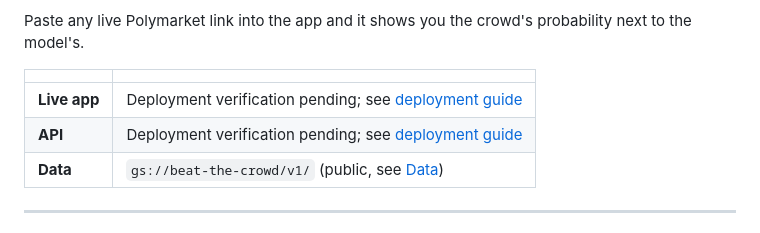
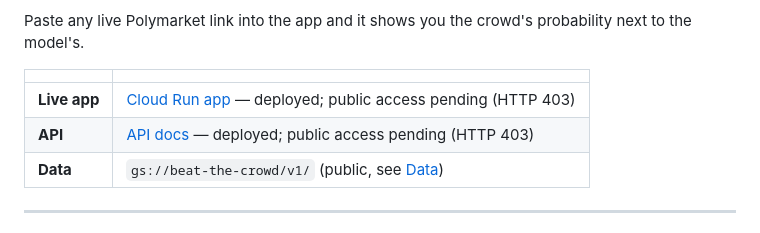
Before and after one commit to hmccormack1/beat-the-crowd, a Markdown page: README.md, the part around one of its changes. Drawn GitHub-style.

```diff
--- a/README.md
+++ b/README.md
@@ -10,8 +10,8 @@ Paste any live Polymarket link into the app and it shows you the crowd's probabi
 
 | | |
 |---|---|
-| **Live app** | Deployment verification pending; see [deployment guide](docs/deployment.md) |
-| **API** | Deployment verification pending; see [deployment guide](docs/deployment.md) |
+| **Live app** | [Cloud Run app](https://beat-the-crowd-app-64wo2oghua-ue.a.run.app) — deployed; public access pending (HTTP 403) |
+| **API** | [API docs](https://beat-the-crowd-api-64wo2oghua-ue.a.run.app/docs) — deployed; public access pending (HTTP 403) |
 | **Data** | `gs://beat-the-crowd/v1/` (public, see [Data](#data)) |
 
 ---
```
Also changed, not shown: other parts of README.md (+8 -4 lines), docs/deployment.md (+16 -1 lines), docs/requirements-checklist.md (+5 -5 lines), docs/images/app-home.jpg (added), docs/images/app.jpg (added), 1 other file.
